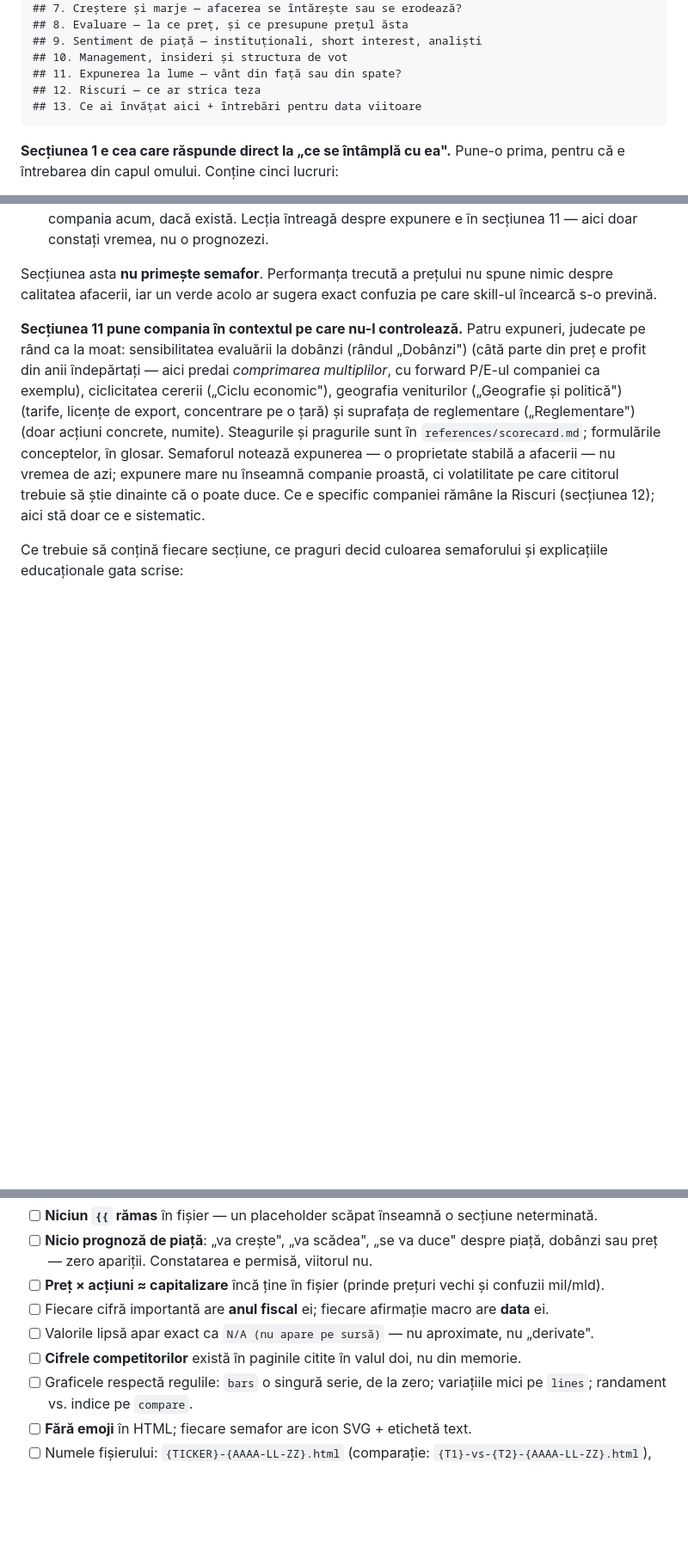
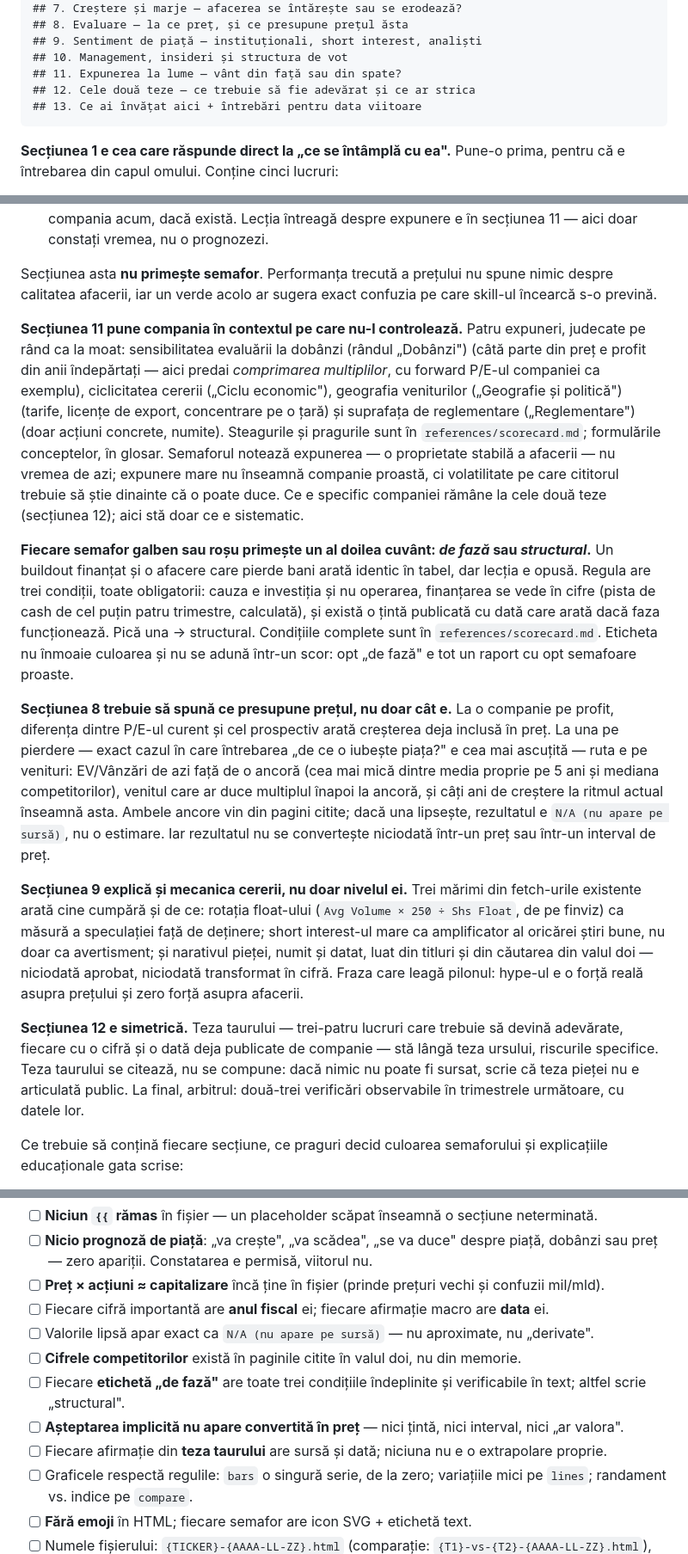
Before and after one commit to MarginallyHarmless/stock-research, a Markdown page: SKILL.md, 3 parts joined by grey strips. Shown at 86% size. Drawn GitHub-style; blank space fills up the shorter version.

Commit message:
SKILL: phase labels, implied-expectation route B, demand mechanics, symmetric s12
Co-Authored-By: Claude Opus 5 <noreply@anthropic.com>

````diff
--- a/SKILL.md
+++ b/SKILL.md
@@ -129,7 +131,7 @@ Structura raportului HTML e mai jos. Adaptează lungimea la companie — o firm
 ## 9. Sentiment de piață — instituționali, short interest, analiști
 ## 10. Management, insideri și structura de vot
 ## 11. Expunerea la lume — vânt din față sau din spate?
-## 12. Riscuri — ce ar strica teza
+## 12. Cele două teze — ce trebuie să fie adevărat și ce ar strica
 ## 13. Ce ai învățat aici + întrebări pentru data viitoare
 ```
 
@@ -143,7 +145,15 @@ Structura raportului HTML e mai jos. Adaptează lungimea la companie — o firm
 
 Secțiunea asta **nu primește semafor**. Performanța trecută a prețului nu spune nimic despre calitatea afacerii, iar un verde acolo ar sugera exact confuzia pe care skill-ul încearcă s-o prevină.
 
-**Secțiunea 11 pune compania în contextul pe care nu-l controlează.** Patru expuneri, judecate pe rând ca la moat: sensibilitatea evaluării la dobânzi (rândul „Dobânzi") (câtă parte din preț e profit din anii îndepărtați — aici predai *comprimarea multiplilor*, cu forward P/E-ul companiei ca exemplu), ciclicitatea cererii („Ciclu economic"), geografia veniturilor („Geografie și politică") (tarife, licențe de export, concentrare pe o țară) și suprafața de reglementare („Reglementare") (doar acțiuni concrete, numite). Steagurile și pragurile sunt în `references/scorecard.md`; formulările conceptelor, în glosar. Semaforul notează expunerea — o proprietate stabilă a afacerii — nu vremea de azi; expunere mare nu înseamnă companie proastă, ci volatilitate pe care cititorul trebuie să știe dinainte că o poate duce. Ce e specific companiei rămâne la Riscuri (secțiunea 12); aici stă doar ce e sistematic.
+**Secțiunea 11 pune compania în contextul pe care nu-l controlează.** Patru expuneri, judecate pe rând ca la moat: sensibilitatea evaluării la dobânzi (rândul „Dobânzi") (câtă parte din preț e profit din anii îndepărtați — aici predai *comprimarea multiplilor*, cu forward P/E-ul companiei ca exemplu), ciclicitatea cererii („Ciclu economic"), geografia veniturilor („Geografie și politică") (tarife, licențe de export, concentrare pe o țară) și suprafața de reglementare („Reglementare") (doar acțiuni concrete, numite). Steagurile și pragurile sunt în `references/scorecard.md`; formulările conceptelor, în glosar. Semaforul notează expunerea — o proprietate stabilă a afacerii — nu vremea de azi; expunere mare nu înseamnă companie proastă, ci volatilitate pe care cititorul trebuie să știe dinainte că o poate duce. Ce e specific companiei rămâne la cele două teze (secțiunea 12); aici stă doar ce e sistematic.
+
+**Fiecare semafor galben sau roșu primește un al doilea cuvânt: *de fază* sau *structural*.** Un buildout finanțat și o afacere care pierde bani arată identic în tabel, dar lecția e opusă. Regula are trei condiții, toate obligatorii: cauza e investiția și nu operarea, finanțarea se vede în cifre (pista de cash de cel puțin patru trimestre, calculată), și există o țintă publicată cu dată care arată dacă faza funcționează. Pică una → structural. Condițiile complete sunt în `references/scorecard.md`. Eticheta nu înmoaie culoarea și nu se adună într-un scor: opt „de fază" e tot un raport cu opt semafoare proaste.
+
+**Secțiunea 8 trebuie să spună ce presupune prețul, nu doar cât e.** La o companie pe profit, diferența dintre P/E-ul curent și cel prospectiv arată creșterea deja inclusă în preț. La una pe pierdere — exact cazul în care întrebarea „de ce o iubește piața?" e cea mai ascuțită — ruta e pe venituri: EV/Vânzări de azi față de o ancoră (cea mai mică dintre media proprie pe 5 ani și mediana competitorilor), venitul care ar duce multiplul înapoi la ancoră, și câți ani de creștere la ritmul actual înseamnă asta. Ambele ancore vin din pagini citite; dacă una lipsește, rezultatul e `N/A (nu apare pe sursă)`, nu o estimare. Iar rezultatul nu se convertește niciodată într-un preț sau într-un interval de preț.
+
+**Secțiunea 9 explică și mecanica cererii, nu doar nivelul ei.** Trei mărimi din fetch-urile existente arată cine cumpără și de ce: rotația float-ului (`Avg Volume × 250 ÷ Shs Float`, de pe finviz) ca măsură a speculației față de deținere; short interest-ul mare ca amplificator al oricărei știri bune, nu doar ca avertisment; și narativul pieței, numit și datat, luat din titluri și din căutarea din valul doi — niciodată aprobat, niciodată transformat în cifră. Fraza care leagă pilonul: hype-ul e o forță reală asupra prețului și zero forță asupra afacerii.
+
+**Secțiunea 12 e simetrică.** Teza taurului — trei-patru lucruri care trebuie să devină adevărate, fiecare cu o cifră și o dată deja publicate de companie — stă lângă teza ursului, riscurile specifice. Teza taurului se citează, nu se compune: dacă nimic nu poate fi sursat, scrie că teza pieței nu e articulată public. La final, arbitrul: două-trei verificări observabile în trimestrele următoare, cu datele lor.
 
 Ce trebuie să conțină fiecare secțiune, ce praguri decid culoarea semaforului și explicațiile educaționale gata scrise:
 
@@ -214,6 +224,9 @@ Fiecare eroare de mai jos a apărut sau poate apărea într-un raport real. Trec
 - [ ] Fiecare cifră importantă are **anul fiscal** ei; fiecare afirmație macro are **data** ei.
 - [ ] Valorile lipsă apar exact ca `N/A (nu apare pe sursă)` — nu aproximate, nu „derivate".
 - [ ] **Cifrele competitorilor** există în paginile citite în valul doi, nu din memorie.
+- [ ] Fiecare **etichetă „de fază"** are toate trei condițiile îndeplinite și verificabile în text; altfel scrie „structural".
+- [ ] **Așteptarea implicită nu apare convertită în preț** — nici țintă, nici interval, nici „ar valora".
+- [ ] Fiecare afirmație din **teza taurului** are sursă și dată; niciuna nu e o extrapolare proprie.
 - [ ] Graficele respectă regulile: `bars` o singură serie, de la zero; variațiile mici pe `lines`; randament vs. indice pe `compare`.
 - [ ] **Fără emoji** în HTML; fiecare semafor are icon SVG + etichetă text.
 - [ ] Numele fișierului: `{TICKER}-{AAAA-LL-ZZ}.html` (comparație: `{T1}-vs-{T2}-{AAAA-LL-ZZ}.html`), salvat în directorul de lucru, trimis cu SendUserFile.
````
Also changed, not shown: other parts of SKILL.md (+2 -0 lines).
